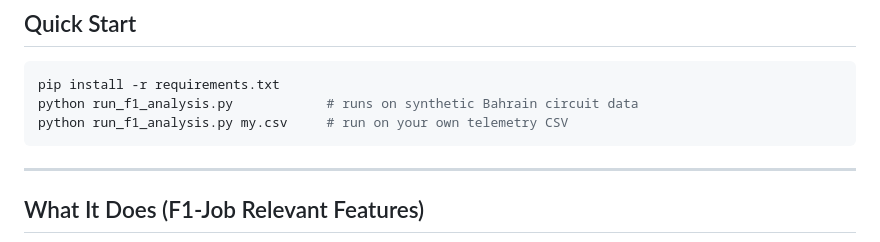
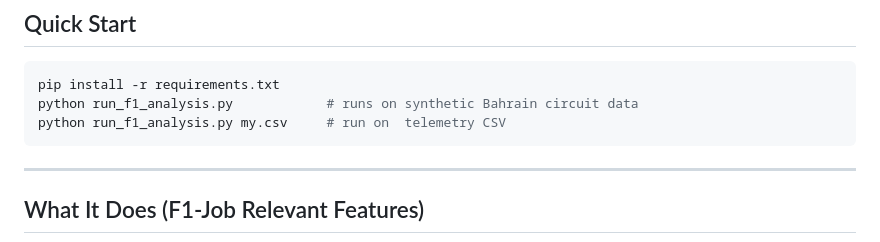
Before and after one commit to tdebnath619-debug/race-performance-intelligence, a Markdown page: README.md, the part around the change. Rendered like a GitHub page.

````diff
--- a/README.md
+++ b/README.md
@@ -9,7 +9,7 @@
 ```bash
 pip install -r requirements.txt
 python run_f1_analysis.py            # runs on synthetic Bahrain circuit data
-python run_f1_analysis.py my.csv     # run on your own telemetry CSV
+python run_f1_analysis.py my.csv     # run on  telemetry CSV
 ```
 
 ---
````
